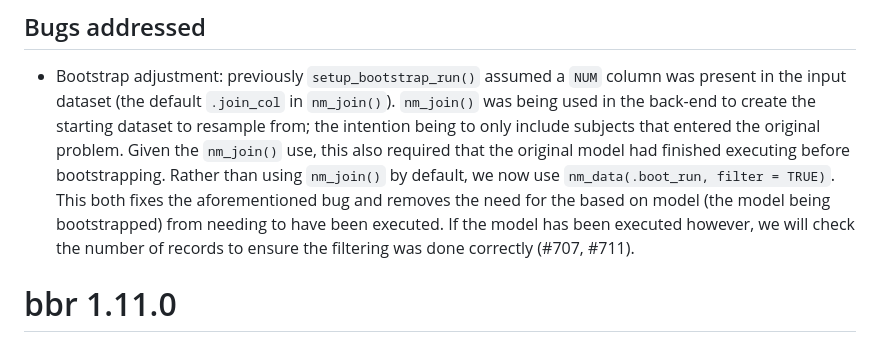
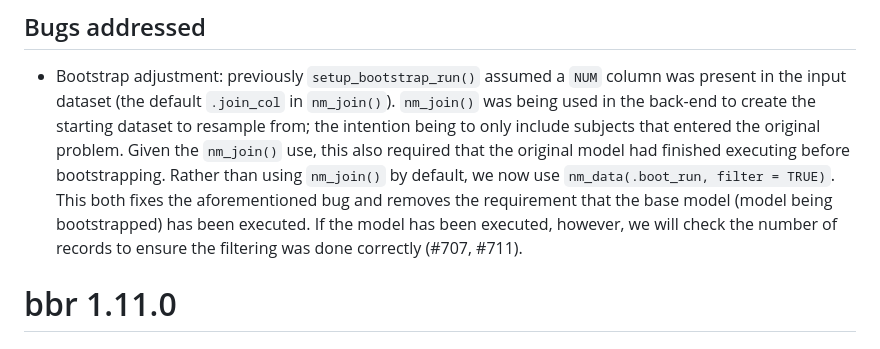
Before and after one commit to metrumresearchgroup/bbr, a Markdown page: NEWS.md, the part around one of its changes. Drawn GitHub-style.

Commit message:
adjust NEWS

```diff
--- a/NEWS.md
+++ b/NEWS.md
@@ -31,10 +31,9 @@
   original problem. Given the `nm_join()` use, this also required that the original
   model had finished executing before bootstrapping. Rather than using `nm_join()`
   by default, we now use `nm_data(.boot_run, filter = TRUE)`. This both fixes the
-  aforementioned bug and removes the need for the based on model (the model being
-  bootstrapped) from needing to have been executed. If the model has been executed
-  however, we will check the number of records to ensure the filtering was done
-  correctly (#707, #711).
+  aforementioned bug and removes the requirement that the base model (model being
+  bootstrapped) has been executed. If the model has been executed, however, we will
+  check the number of records to ensure the filtering was done correctly (#707, #711).
 
 # bbr 1.11.0
 
```
Also changed, not shown: other parts of NEWS.md (+1 -1 lines).
